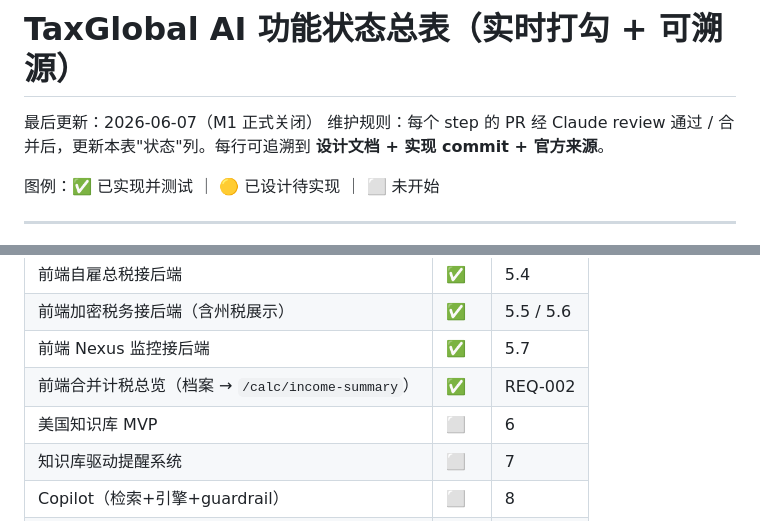
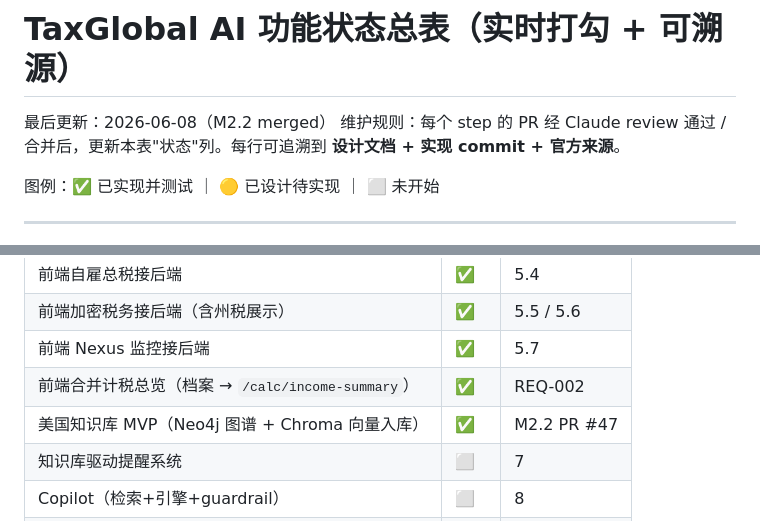
Before and after one commit to shawx001/taxglobal-ai, a Markdown page: docs/feature_status.md, 2 parts joined by grey strips. GitHub-like rendering.

```diff
--- a/docs/feature_status.md
+++ b/docs/feature_status.md
@@ -1,6 +1,6 @@
 # TaxGlobal AI 功能状态总表（实时打勾 + 可溯源）
 
-最后更新：2026-06-07（M1 正式关闭）
+最后更新：2026-06-08（M2.2 merged）
 维护规则：每个 step 的 PR 经 Claude review 通过 / 合并后，更新本表"状态"列。每行可追溯到 **设计文档 + 实现 commit + 官方来源**。
 
 图例：✅ 已实现并测试 ｜ 🟡 已设计待实现 ｜ ⬜ 未开始
@@ -67,7 +67,7 @@
 | 前端加密税务接后端（含州税展示） | ✅ | 5.5 / 5.6 |
 | 前端 Nexus 监控接后端 | ✅ | 5.7 |
 | 前端合并计税总览（档案 → `/calc/income-summary`） | ✅ | REQ-002 |
-| 美国知识库 MVP | ⬜ | 6 |
+| 美国知识库 MVP（Neo4j 图谱 + Chroma 向量入库） | ✅ | M2.2 PR #47 |
 | 知识库驱动提醒系统 | ⬜ | 7 |
 | Copilot（检索+引擎+guardrail） | ⬜ | 8 |
 | 持久化 + 审计日志（PostgreSQL） | ⬜ | 9 |
```
Also changed, not shown: docs/m2_step_plan.md (+1 -1 lines), docs/roadmap_skills_status.md (+1 -1 lines).
